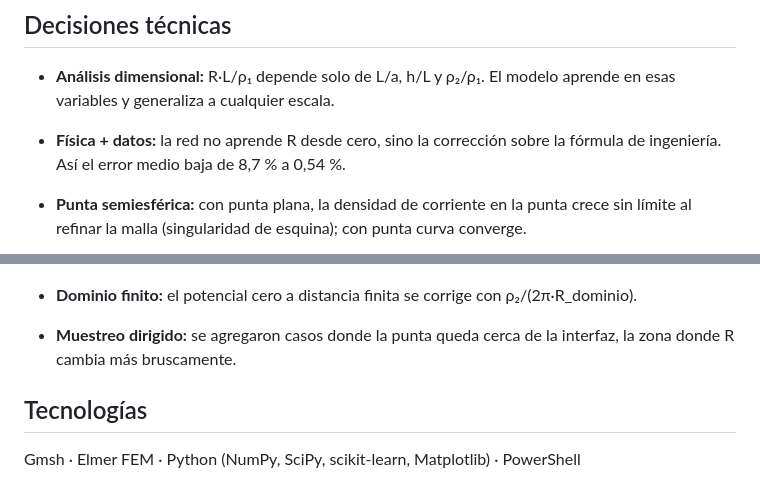
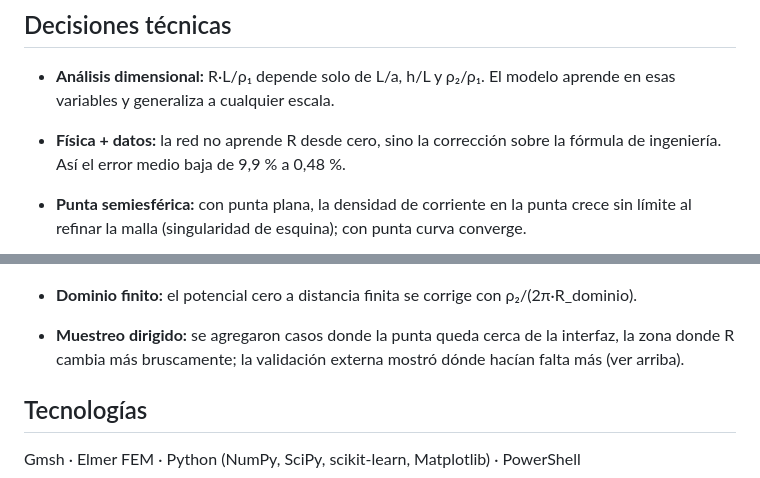
Before and after one commit to JorgeArielSantillan/puesta-a-tierra-fem-ml, a Markdown page: README.md, 2 parts joined by grey strips. Drawn GitHub-style.

```diff
--- a/README.md
+++ b/README.md
@@ -33,12 +48,12 @@ Una jabalina de puesta a tierra tiene que tener una resistencia baja para que, a
 ## Decisiones técnicas
 
 - **Análisis dimensional:** R·L/ρ₁ depende solo de L/a, h/L y ρ₂/ρ₁. El modelo aprende en esas variables y generaliza a cualquier escala.
-- **Física + datos:** la red no aprende R desde cero, sino la corrección sobre la fórmula de ingeniería. Así el error medio baja de 8,7 % a 0,54 %.
+- **Física + datos:** la red no aprende R desde cero, sino la corrección sobre la fórmula de ingeniería. Así el error medio baja de 9,9 % a 0,48 %.
 - **Punta semiesférica:** con punta plana, la densidad de corriente en la punta crece sin límite al refinar la malla (singularidad de esquina); con punta curva converge.
 
   ![Punta plana contra punta semiesférica](docs/punta_plana_vs_curva.png)
 - **Dominio finito:** el potencial cero a distancia finita se corrige con ρ₂/(2π·R_dominio).
-- **Muestreo dirigido:** se agregaron casos donde la punta queda cerca de la interfaz, la zona donde R cambia más bruscamente.
+- **Muestreo dirigido:** se agregaron casos donde la punta queda cerca de la interfaz, la zona donde R cambia más bruscamente; la validación externa mostró dónde hacían falta más (ver arriba).
 
 ## Tecnologías
 
```
Also changed, not shown: other parts of README.md (+19 -4 lines), docs/validacion_10_jabalinas.png (added).
